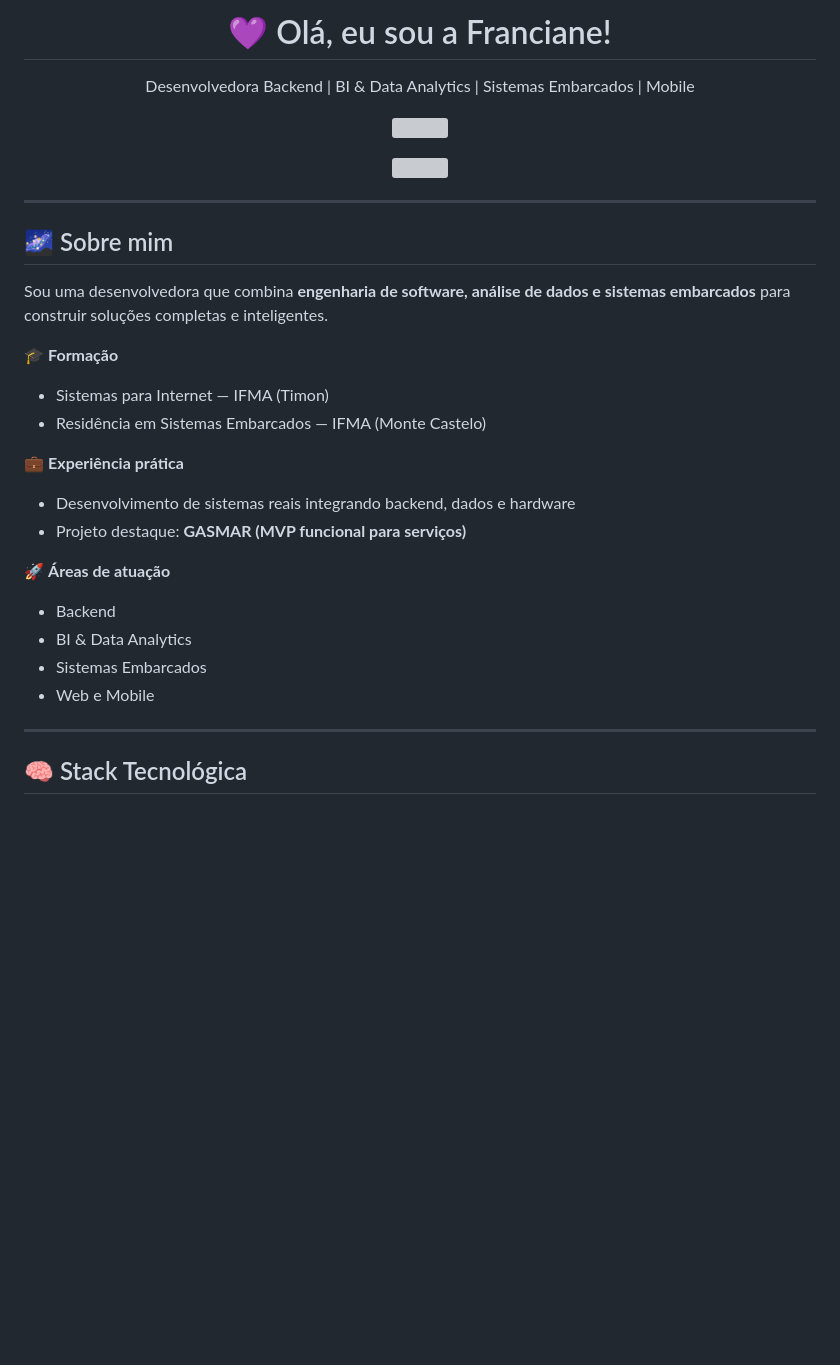
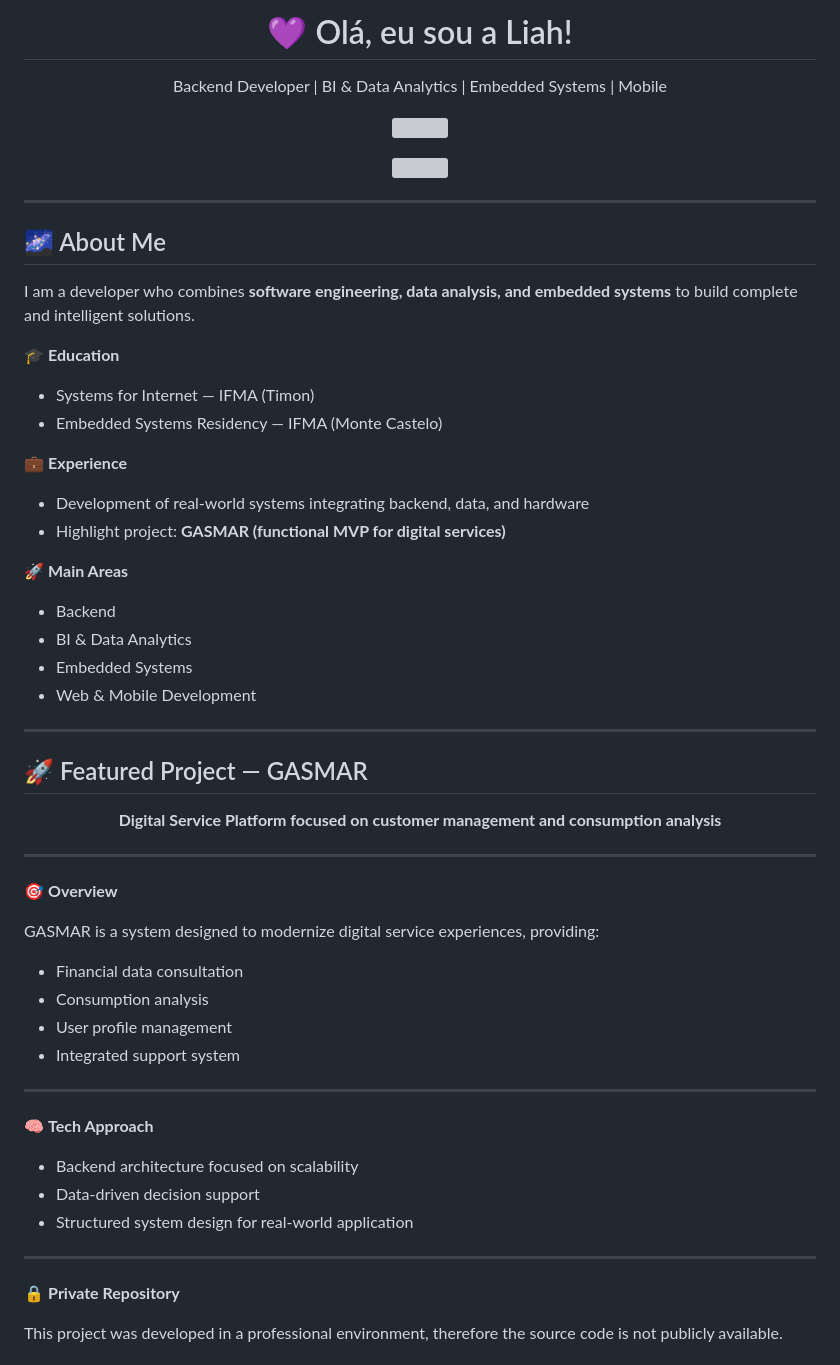
Before and after one commit to fran-ss/fran-ss, a Markdown page: README.md, the part around one of its changes. Rendered like a GitHub page; blank space fills up the shorter version; grey boxes are pictures that could not be loaded.

Commit message:
Update README with new name and English translations

```diff
--- a/README.md
+++ b/README.md
@@ -1,7 +1,7 @@
-<h1 align="center">💜 Olá, eu sou a Franciane!</h1>
+<h1 align="center">💜 Olá, eu sou a Liah!</h1>
 
 <p align="center">
-  Desenvolvedora Backend | BI & Data Analytics | Sistemas Embarcados | Mobile
+  Backend Developer | BI & Data Analytics | Embedded Systems | Mobile
 </p>
 
 <p align="center">
@@ -14,24 +14,54 @@
 
 ---
 
-## 🌌 Sobre mim
+## 🌌 About Me
 
-Sou uma desenvolvedora que combina **engenharia de software, análise de dados e sistemas embarcados** para construir soluções completas e inteligentes.
+I am a developer who combines **software engineering, data analysis, and embedded systems** to build complete and intelligent solutions.
 
-🎓 **Formação**
-- Sistemas para Internet — IFMA (Timon)
-- Residência em Sistemas Embarcados — IFMA (Monte Castelo)
+🎓 **Education**
+- Systems for Internet — IFMA (Timon)
+- Embedded Systems Residency — IFMA (Monte Castelo)
 
-💼 **Experiência prática**
-- Desenvolvimento de sistemas reais integrando backend, dados e hardware
-- Projeto destaque: **GASMAR (MVP funcional para serviços)**
+💼 **Experience**
+- Development of real-world systems integrating backend, data, and hardware
+- Highlight project: **GASMAR (functional MVP for digital services)**
 
-🚀 **Áreas de atuação**
+🚀 **Main Areas**
 - Backend
 - BI & Data Analytics
-- Sistemas Embarcados
-- Web e Mobile
+- Embedded Systems
+- Web & Mobile Development
 
 ---
 
-## 🧠 Stack Tecnológica
+## 🚀 Featured Project — GASMAR
+
+<p align="center">
+  <b>Digital Service Platform focused on customer management and consumption analysis</b>
+</p>
+
+---
+
+🎯 **Overview**
+
+GASMAR is a system designed to modernize digital service experiences, providing:
+
+- Financial data consultation
+- Consumption analysis
+- User profile management
+- Integrated support system
+
+---
+
+🧠 **Tech Approach**
+
+- Backend architecture focused on scalability
+- Data-driven decision support
+- Structured system design for real-world application
+
+---
+
+🔒 **Private Repository**
+
+This project was developed in a professional environment, therefore the source code is not publicly available.
+
```
Also changed, not shown: other parts of README.md (+28 -19 lines).
